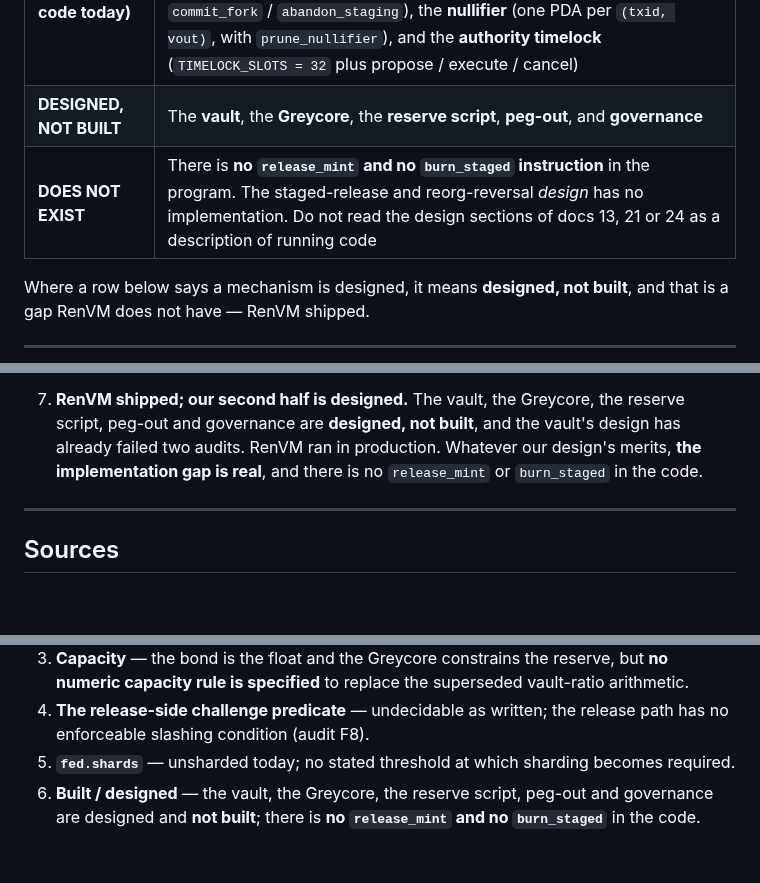
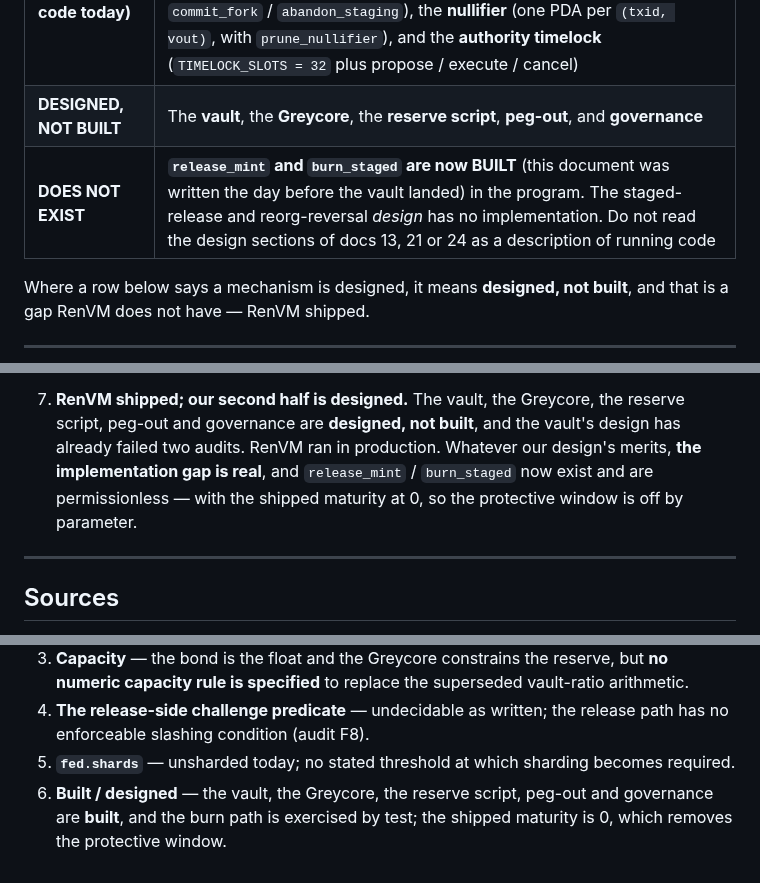
Before and after one commit to solbeam-bot/solbeam, a Markdown page: docs/27-gap-analysis.md, 3 parts joined by grey strips. GitHub-like rendering; blank space fills up the shorter version.

```diff
--- a/docs/27-gap-analysis.md
+++ b/docs/27-gap-analysis.md
@@ -19,7 +19,7 @@ of it does not have to hedge every sentence.
 |---|---|
 | **BUILT (in the code today)** | The **light client with cw-144** (27 → 34 on-chain tests; **160 real mainnet headers** through `push_header`), the **`solBSV` token**, the **mint** (`verify_deposit`), **fork staging** (`init_staging` / `push_fork_header` / `commit_fork` / `abandon_staging`), the **nullifier** (one PDA per `(txid, vout)`, with `prune_nullifier`), and the **authority timelock** (`TIMELOCK_SLOTS = 32` plus propose / execute / cancel) |
 | **DESIGNED, NOT BUILT** | The **vault**, the **Greycore**, the **reserve script**, **peg-out**, and **governance** |
-| **DOES NOT EXIST** | There is **no `release_mint` and no `burn_staged` instruction** in the program. The staged-release and reorg-reversal *design* has no implementation. Do not read the design sections of docs 13, 21 or 24 as a description of running code |
+| **DOES NOT EXIST** | **`release_mint` and `burn_staged` are now BUILT** (this document was written the day before the vault landed) in the program. The staged-release and reorg-reversal *design* has no implementation. Do not read the design sections of docs 13, 21 or 24 as a description of running code |
 
 Where a row below says a mechanism is designed, it means **designed, not built**, and that is a gap
 RenVM does not have — RenVM shipped.
@@ -255,7 +255,7 @@ again below, because it belongs in the weaker-than-RenVM list and not only in an
 7. **RenVM shipped; our second half is designed.** The vault, the Greycore, the reserve script,
    peg-out and governance are **designed, not built**, and the vault's design has already failed two
    audits. RenVM ran in production. Whatever our design's merits, **the implementation gap is real**,
-   and there is no `release_mint` or `burn_staged` in the code.
+   and `release_mint` / `burn_staged` now exist and are permissionless — with the shipped maturity at 0, so the protective window is off by parameter.
 
 ---
 
@@ -292,4 +292,4 @@ and were **not re-fetched here**; they are used only as doc 23 uses them.
    enforceable slashing condition (audit F8).
 5. **`fed.shards`** — unsharded today; no stated threshold at which sharding becomes required.
 6. **Built / designed** — the vault, the Greycore, the reserve script, peg-out and governance are
-   designed and **not built**; there is **no `release_mint` and no `burn_staged`** in the code.
+   **built**, and the burn path is exercised by test; the shipped maturity is 0, which removes the protective window.
```
Also changed, not shown: docs/14-decisions.md (+1 -1 lines), docs/26-reference-architecture.md (+5 -3 lines).
